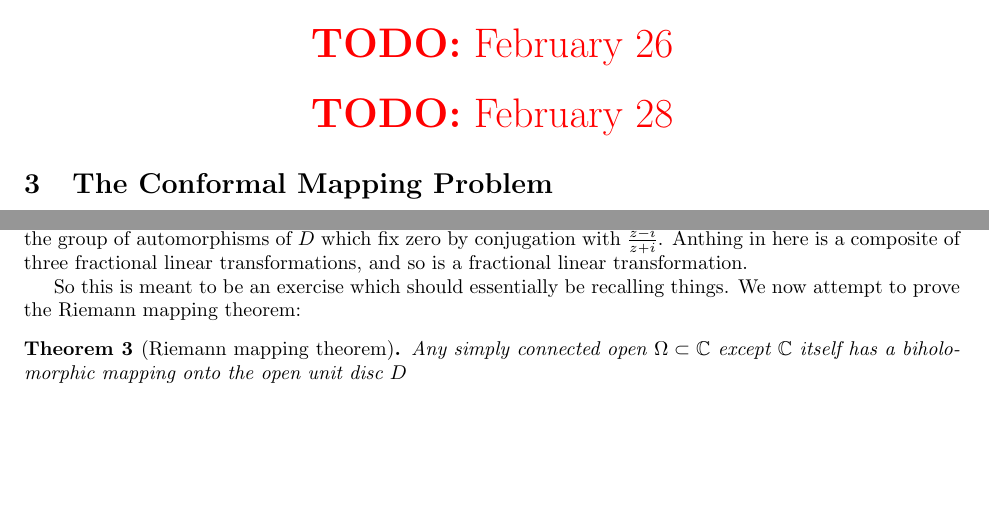
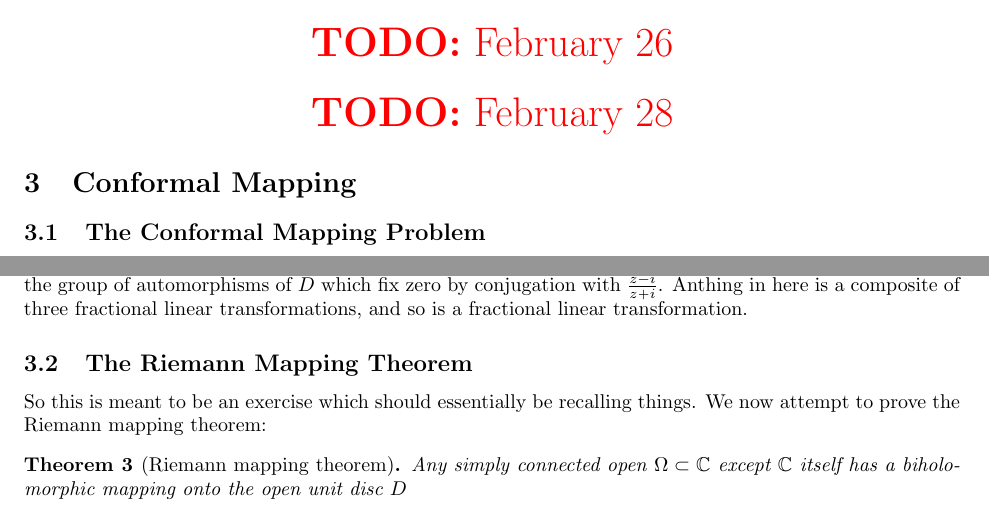
Before and after one commit to imbrem/mat454-notes, a LaTeX document (transcription/mat454.tex): two parts of pages 10 and 12 of 14, joined at a grey line, cut so that both start at the same text, the shorter picture padded with empty space. Compiled offline with pdfLaTeX.

Commit message:
More sections!

```diff
--- a/transcription/mat454.tex
+++ b/transcription/mat454.tex
@@ -345,7 +345,9 @@ Now, what does this look like? \(\wp\) begins with \(a/z^2\), whereas \(\wp'\) b
 
 \TODO{February 28}
 
-\section{The Conformal Mapping Problem}
+\section{Conformal Mapping}
+
+\subsection{The Conformal Mapping Problem}
 
 Let \(f\) be a holomorphism, and assume \(f'(z_0) = 0\). Then \(f^{-1}\) exists in a neighborhood of \(f(z)\), and \(f\) is \textbf{conformal} at \(z_0\) (preserves angles and their orientations). A nonconstant holomorphic mapping \(f: \Omega \to \mbb{C}\) is \textbf{open}, if it is one to one, then \(f\) is a homeomorphism onto its image \(f(\Omega)\), and \(f^{-1}\) is a holomorphism.
 \begin{definition}
@@ -415,6 +417,8 @@ So we want to see that \(\Aut\mbb{H}^+ = G\). This time, we'll use the Lemma: \(
 So we have to show that the subgroup of \(\Aut\mbb{H}^+\) which fixes some point lies inside of this. So which point do we want to use? \(i\). How do we show this?
 
 \(G\) is the subgroup of all fractional linear transformations which take the upper half-plane to itself. So all we have to do is show that this subgroup consists of fractional linear transformations. Why does it consist of fractional linear transformations? It's enough to show that the subgroup of \(\Aut\mbb{H}^+\) which fixes \(i\) consists of fractional linear transformations. That's because this subgroup of \(\Aut\mbb{H}^+\) which fixes \(i\) is just obtained from the group of automorphisms of \(D\) which fix zero by conjugation with \(\frac{z - i}{z + i}\). Anthing in here is a composite of three fractional linear transformations, and so is a fractional linear transformation.
+
+\subsection{The Riemann Mapping Theorem}
 
 So this is meant to be an exercise which should essentially be recalling things. We now attempt to prove the Riemann mapping theorem:
 \begin{theorem}[Riemann mapping theorem]
```
Also changed, not shown: transcription/mat454.pdf, 1 other file.
